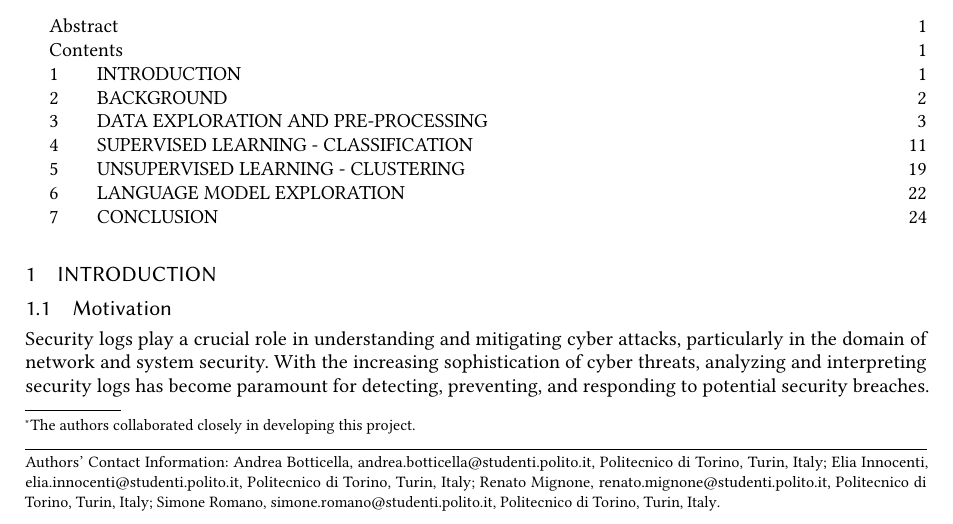
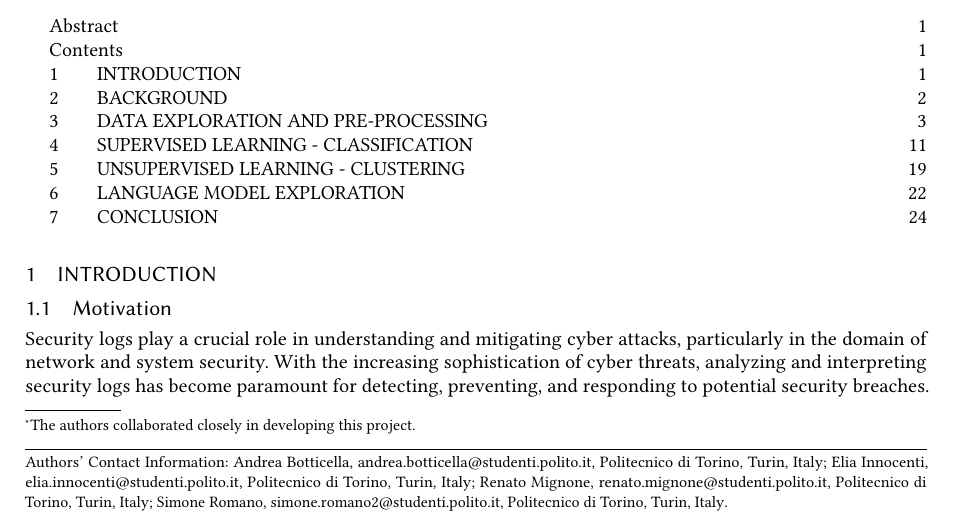
Before and after one commit to ML4Net/latex-report, a LaTeX paper (main.tex): part of page 1 of 26, cut so that both start at the same text. Compiled offline with pdfLaTeX.

Commit message:
Some modifications

```diff
--- a/main.tex
+++ b/main.tex
@@ -139,7 +139,7 @@
 
 \author{Simone Romano}
 \authornotemark[1]
-\email{simone.romano@studenti.polito.it}
+\email{simone.romano2@studenti.polito.it}
 \affiliation{%
   \institution{Politecnico di Torino}
   \city{Turin}
```
Also changed, not shown: appendix-main.tex (+1 -1 lines), SSH-Shell-Attacks-Appendix.pdf (added), SSH-Shell-Attacks-Botticella-Innocenti-Mignone-Romano.pdf, main.tex (2 more changed lines).
